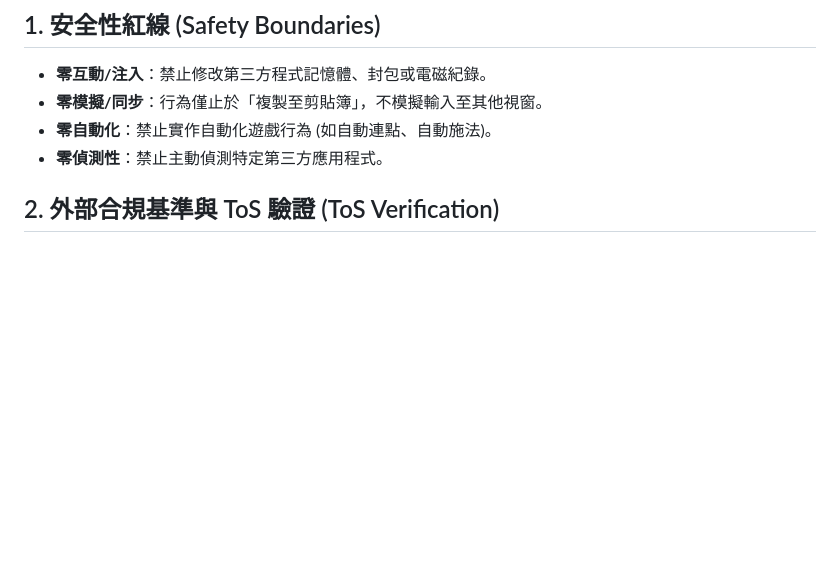
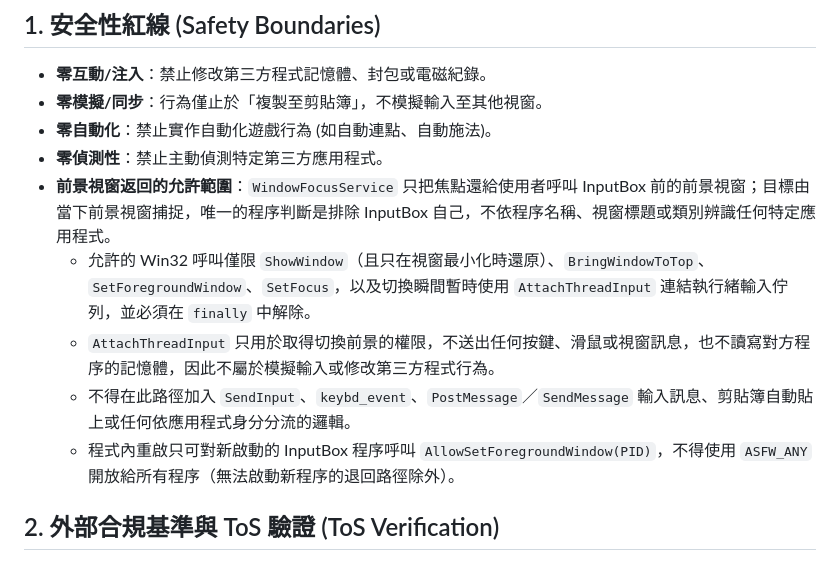
Before and after one commit to rubujo/InputBox, a Markdown page: docs/engineering/git-commit-safety.md, the part around the change. Drawn GitHub-style; blank space fills up the shorter version.

Commit message:
docs(safety): 明文記載前景視窗返回與 AttachThreadInput 的允許範圍
WindowFocusService 在返回前一個視窗時會暫時以 AttachThreadInput 連結執行緒輸入佇列。
它不送出任何輸入，未違反既有紅線，但未寫明理由容易在日後審查時被誤判。

- 說明返回目標只來自使用者先前的前景視窗，唯一的程序判斷是排除 InputBox 自己，不辨識特定應用程式。
- 列出允許的 Win32 呼叫，並要求 AttachThreadInput 必須在 finally 中解除。
- 明訂此路徑不得加入模擬輸入、輸入訊息、自動貼上或依應用程式身分分流的邏輯。
- 補上程式內重啟只可授權新 InputBox 程序前景的限制。

Co-Authored-By: Claude Opus 5.5 <noreply@anthropic.com>

```diff
--- a/docs/engineering/git-commit-safety.md
+++ b/docs/engineering/git-commit-safety.md
@@ -5,6 +5,11 @@
 - **零模擬/同步**：行為僅止於「複製至剪貼簿」，不模擬輸入至其他視窗。
 - **零自動化**：禁止實作自動化遊戲行為 (如自動連點、自動施法)。
 - **零偵測性**：禁止主動偵測特定第三方應用程式。
+- **前景視窗返回的允許範圍**：`WindowFocusService` 只把焦點還給使用者呼叫 InputBox 前的前景視窗；目標由當下前景視窗捕捉，唯一的程序判斷是排除 InputBox 自己，不依程序名稱、視窗標題或類別辨識任何特定應用程式。
+  - 允許的 Win32 呼叫僅限 `ShowWindow`（且只在視窗最小化時還原）、`BringWindowToTop`、`SetForegroundWindow`、`SetFocus`，以及切換瞬間暫時使用 `AttachThreadInput` 連結執行緒輸入佇列，並必須在 `finally` 中解除。
+  - `AttachThreadInput` 只用於取得切換前景的權限，不送出任何按鍵、滑鼠或視窗訊息，也不讀寫對方程序的記憶體，因此不屬於模擬輸入或修改第三方程式行為。
+  - 不得在此路徑加入 `SendInput`、`keybd_event`、`PostMessage`／`SendMessage` 輸入訊息、剪貼簿自動貼上或任何依應用程式身分分流的邏輯。
+  - 程式內重啟只可對新啟動的 InputBox 程序呼叫 `AllowSetForegroundWindow(PID)`，不得使用 `ASFW_ANY` 開放給所有程序（無法啟動新程序的退回路徑除外）。
 
 ## 2. 外部合規基準與 ToS 驗證 (ToS Verification)
 **代理人必須在變更任何核心輸入/輸出邏輯前，使用網頁抓取工具擷取並分析以下網址的最新內容（例如 Copilot：`fetch_webpage`；Gemini：`web_fetch`），確保設計不違反服務條款：**
```
